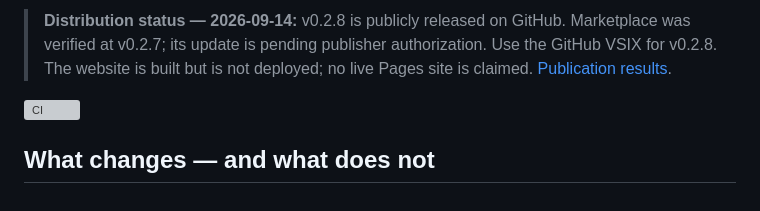
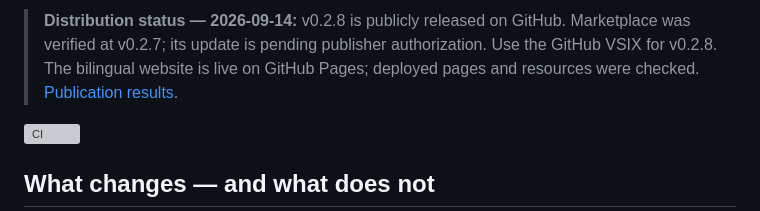
Before and after one commit to dzrdzrdzr/codex-model-switcher, a Markdown page: README.md, the part around one of its changes. Rendered like a GitHub page; grey boxes are pictures that could not be loaded.

```diff
--- a/README.md
+++ b/README.md
@@ -6,5 +6,5 @@
 
-> **Distribution status — 2026-09-14:** v0.2.8 is publicly released on GitHub. Marketplace was verified at v0.2.7; its update is pending publisher authorization. Use the GitHub VSIX for v0.2.8. The website is built but is not deployed; no live Pages site is claimed. [Publication results](docs/PUBLICATION-STATUS.md).
+> **Distribution status — 2026-09-14:** v0.2.8 is publicly released on GitHub. Marketplace was verified at v0.2.7; its update is pending publisher authorization. Use the GitHub VSIX for v0.2.8. The bilingual website is live on GitHub Pages; deployed pages and resources were checked. [Publication results](docs/PUBLICATION-STATUS.md).
 
 ![CI](https://github.com/dzrdzrdzr/codex-model-switcher/actions/workflows/ci.yml/badge.svg)
 
```
Also changed, not shown: other parts of README.md (+1 -1 lines), docs/PUBLICATION-STATUS.md (+20 -4 lines), docs/README.zh-CN.md (+2 -2 lines).
